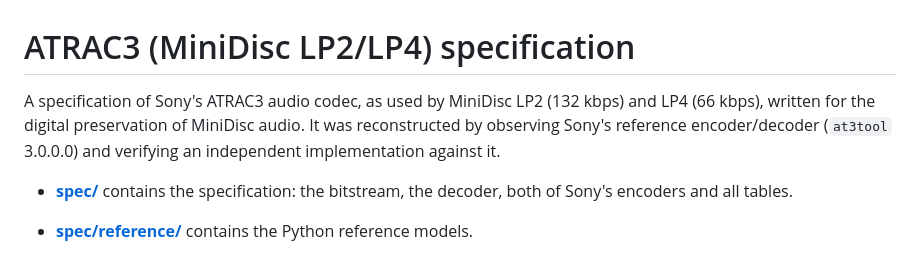
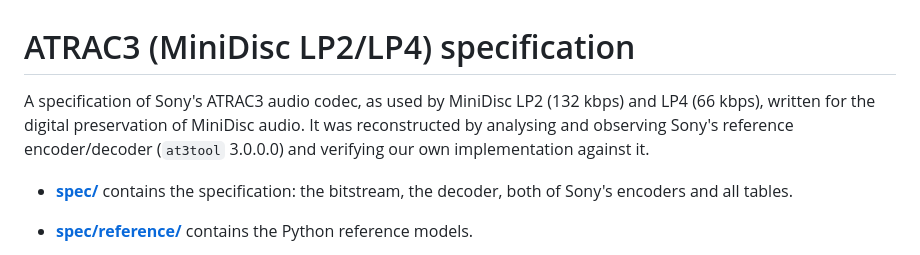
Before and after one commit to kai-h/atrac-encoder, a Markdown page: README.md, the part around the change. Drawn GitHub-style.

```diff
--- a/README.md
+++ b/README.md
@@ -1,6 +1,6 @@
 # ATRAC3 (MiniDisc LP2/LP4) specification
 
-A specification of Sony's ATRAC3 audio codec, as used by MiniDisc LP2 (132 kbps) and LP4 (66 kbps), written for the digital preservation of MiniDisc audio. It was reconstructed by observing Sony's reference encoder/decoder (`at3tool` 3.0.0.0) and verifying an independent implementation against it.
+A specification of Sony's ATRAC3 audio codec, as used by MiniDisc LP2 (132 kbps) and LP4 (66 kbps), written for the digital preservation of MiniDisc audio. It was reconstructed by analysing and observing Sony's reference encoder/decoder (`at3tool` 3.0.0.0) and verifying our own implementation against it.
 
 - **[spec/](spec/)** contains the specification: the bitstream, the decoder, both of Sony's encoders and all tables.
 - **[spec/reference/](spec/reference/)** contains the Python reference models.
```
Also changed, not shown: spec/ATRAC3.md (+1 -1 lines).
